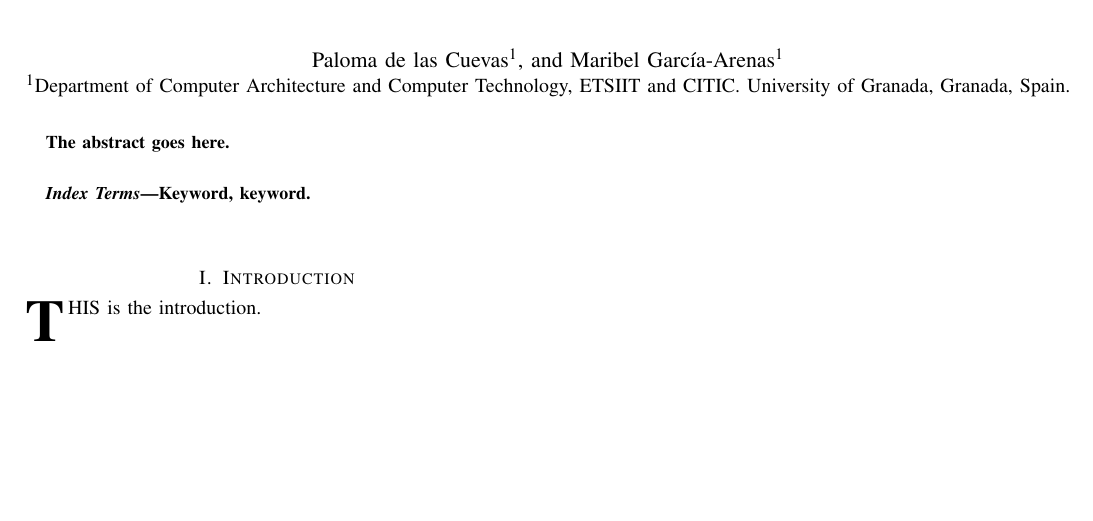
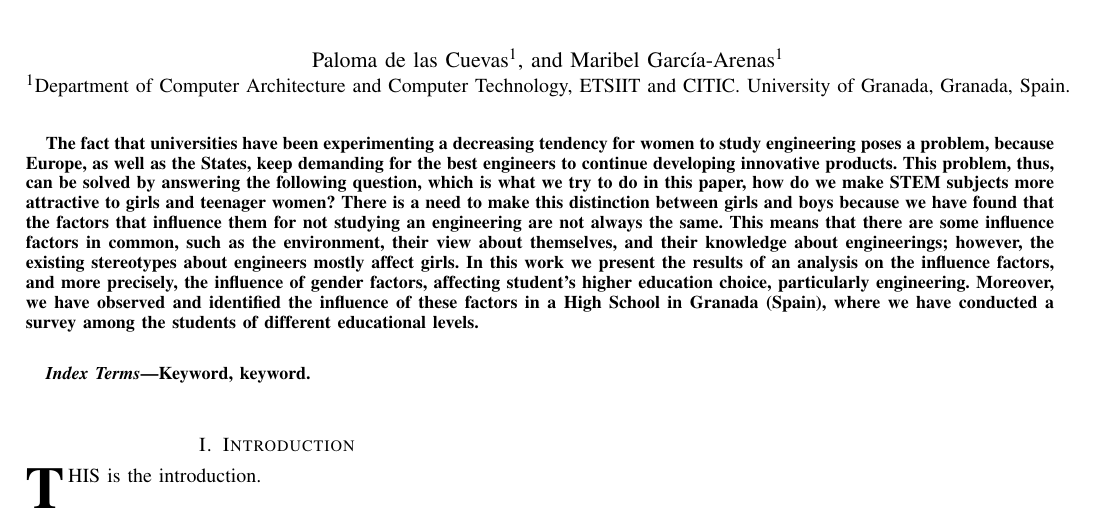
Before and after one commit to unintendedbear/IEEE-Transactions-on-Education, a LaTeX paper (genderEngineering.tex): part of the page, cut so that both start at the same text, the shorter picture padded with empty space. Compiled offline with pdfLaTeX; a missing font is replaced by an installed copy or a similar font; a LaTeX package or settings file that is missing is left out.

Commit message:
First version of the abstract, references #2

```diff
--- a/genderEngineering.tex
+++ b/genderEngineering.tex
@@ -353,7 +353,9 @@ Maribel Garc\'{i}a-Arenas\IEEEauthorrefmark{1}}
 % in the abstract or keywords.
 \IEEEtitleabstractindextext{%
 \begin{abstract}
-The abstract goes here.
+The fact that universities have been experimenting a decreasing tendency for women to study engineering poses a problem, because Europe, as well as the States, keep demanding for the best engineers to continue developing innovative products. This problem, thus, can be solved by answering the following question, which is what we try to do in this paper, how do we make STEM subjects more attractive to girls and teenager women?
+There is a need to make this distinction between girls and boys because we have found that the factors that influence them for not studying an engineering are not always the same. This means that there are some influence factors in common, such as the environment, their view about themselves, and their knowledge about engineerings; however, the existing stereotypes about engineers mostly affect girls.
+In this work we present the results of an analysis on the influence factors, and more precisely, the influence of gender factors, affecting student's higher education choice, particularly engineering. Moreover, we have observed and identified the influence of these factors in a High School in Granada (Spain), where we have conducted a survey among the students of different educational levels. % De lo de educational levels no estoy muy segura.
 \end{abstract}
 
 % Note that keywords are not normally used for peerreview papers.
```
